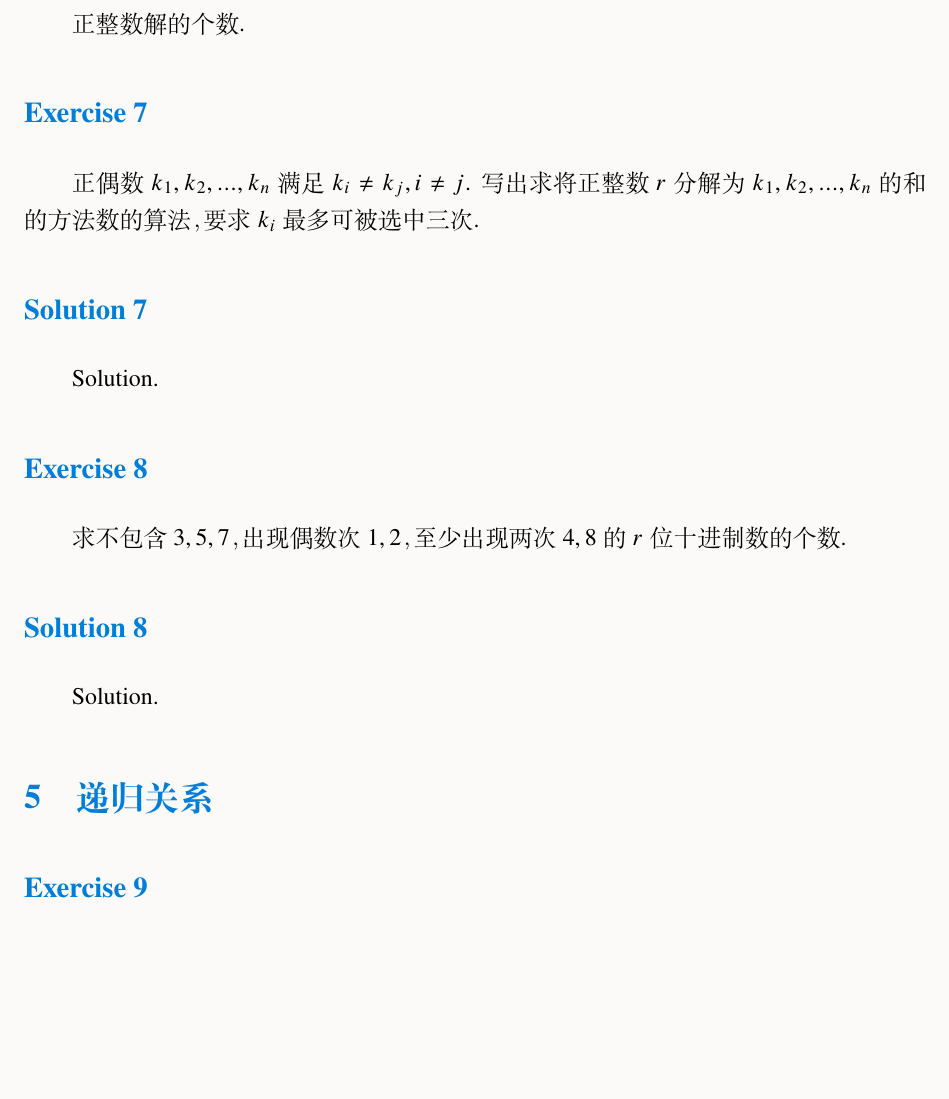
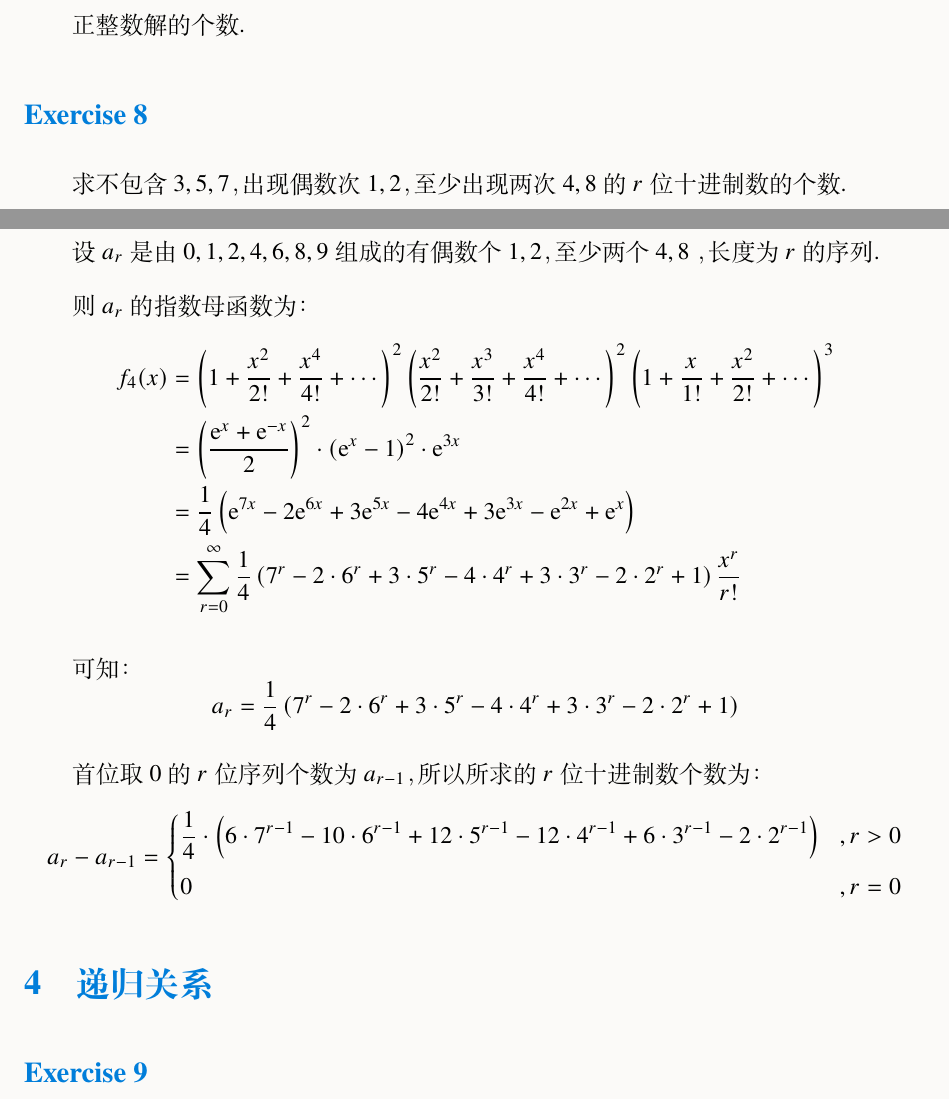
Before and after one commit to mobyw/MasterCourseNotes, a LaTeX problem sheet (CombinatorialMathematics/CombinatorialMathematicsExamples.tex): part of page 5 of 7 before the commit and two parts of pages 5 and 6 of 8 after it, the two joined at a grey line, cut so that both start at the same text, the shorter picture padded with empty space. Compiled offline with XeLaTeX.

Commit message:
✨ Update examples

```diff
--- a/CombinatorialMathematics/CombinatorialMathematicsExamples.tex
+++ b/CombinatorialMathematics/CombinatorialMathematicsExamples.tex
@@ -11,7 +11,9 @@
 \usepackage{multirow}
 \usepackage{tabularx}
 \usepackage[verbose]{xsim}
+\usepackage[enableskew,vcentermath]{youngtab}
 
+\usetikzlibrary{patterns}
 \pgfplotsset{compat=1.18}
 
 \tikzset{
@@ -256,25 +365,61 @@
 
 \begin{exercise}
 
-    正偶数 $k_1, k_2, ..., k_n$ 满足 $k_i \neq k_j, i \neq j$. 写出求将正整数 $r$ 分解为 $k_1, k_2, ..., k_n$ 的和的方法数的算法，要求 $k_i$ 最多可被选中三次.
-
-\end{exercise}
-
-\begin{solution}[print=true]
-
-    Solution.
-
-\end{solution}
-
-\begin{exercise}
-
     求不包含 $3, 5, 7$，出现偶数次 $1, 2$，至少出现两次 $4, 8$ 的 $r$ 位十进制数的个数.
 
 \end{exercise}
 
 \begin{solution}[print=true]
 
-    Solution.
+    设 $a_r$ 是由 $0, 1, 2, 4, 6, 8, 9$ 组成的有偶数个 $1, 2$，至少两个 $4, 8$ ，长度为 $r$ 的序列.
+
+    则 $a_r$ 的指数母函数为：
+    \begin{equation}
+        \notag
+        \begin{aligned}
+            f_4(x)
+             & = \left(1+\frac{x^2}{2!}+\frac{x^4}{4!}+\cdots\right)^2
+            \left(\frac{x^2}{2!}+\frac{x^3}{3!}+\frac{x^4}{4!}+\cdots\right)^2
+            \left(1+\frac{x}{1!}+\frac{x^2}{2!}+\cdots\right)^3                \\
+             & = \left(\frac{\mathrm{e}^{x}+\mathrm{e}^{-x}}{2}\right)^2 \cdot
+            \left(\mathrm{e}^{x}-1\right)^2 \cdot
+            \mathrm{e}^{3x}                                                    \\
+             & = \frac{1}{4}\left(
+            \mathrm{e}^{7x}-2\mathrm{e}^{6x}+3\mathrm{e}^{5x}-4\mathrm{e}^{4x}+
+            3\mathrm{e}^{3x}-\mathrm{e}^{2x}+\mathrm{e}^{x}
+            \right)                                                            \\
+             & =\sum_{r=0}^{\infty}{\frac{1}{4}\left(
+            7^r - 2 \cdot 6^r + 3 \cdot 5^r - 4 \cdot 4^r+
+            3 \cdot 3^r- 2 \cdot 2^r + 1
+            \right)\frac{x^r}{r!}}
+        \end{aligned}
+    \end{equation}
+
+    可知：
+    \begin{equation}
+        \notag
+        a_r = \frac{1}{4}\left(
+        7^r - 2 \cdot 6^r + 3 \cdot 5^r - 4 \cdot 4^r+
+        3 \cdot 3^r- 2 \cdot 2^r + 1
+        \right)
+    \end{equation}
+
+    首位取 $0$ 的 $r$ 位序列个数为 $a_{r-1}$，所以所求的 $r$ 位十进制数个数为：
+    \begin{equation}
+        \notag
+        a_r - a_{r-1} = \left\{
+        \begin{aligned}
+             & \frac{1}{4} \cdot \left(
+            6 \cdot 7^{r-1} - 10 \cdot 6^{r-1} +
+            12 \cdot 5^{r-1} - 12 \cdot 4^{r-1} +
+            6 \cdot 3^{r-1} - 2 \cdot 2^{r-1}
+            \right)
+             & , r>0                    \\
+             & 0
+             & , r=0
+        \end{aligned}
+        \right.
+    \end{equation}
 
 \end{solution}
 
```
Also changed, not shown: CombinatorialMathematics/CombinatorialMathematicsExamples.pdf, CombinatorialMathematics/CombinatorialMathematicsExamples.tex (165 more changed lines), 1 other file.
